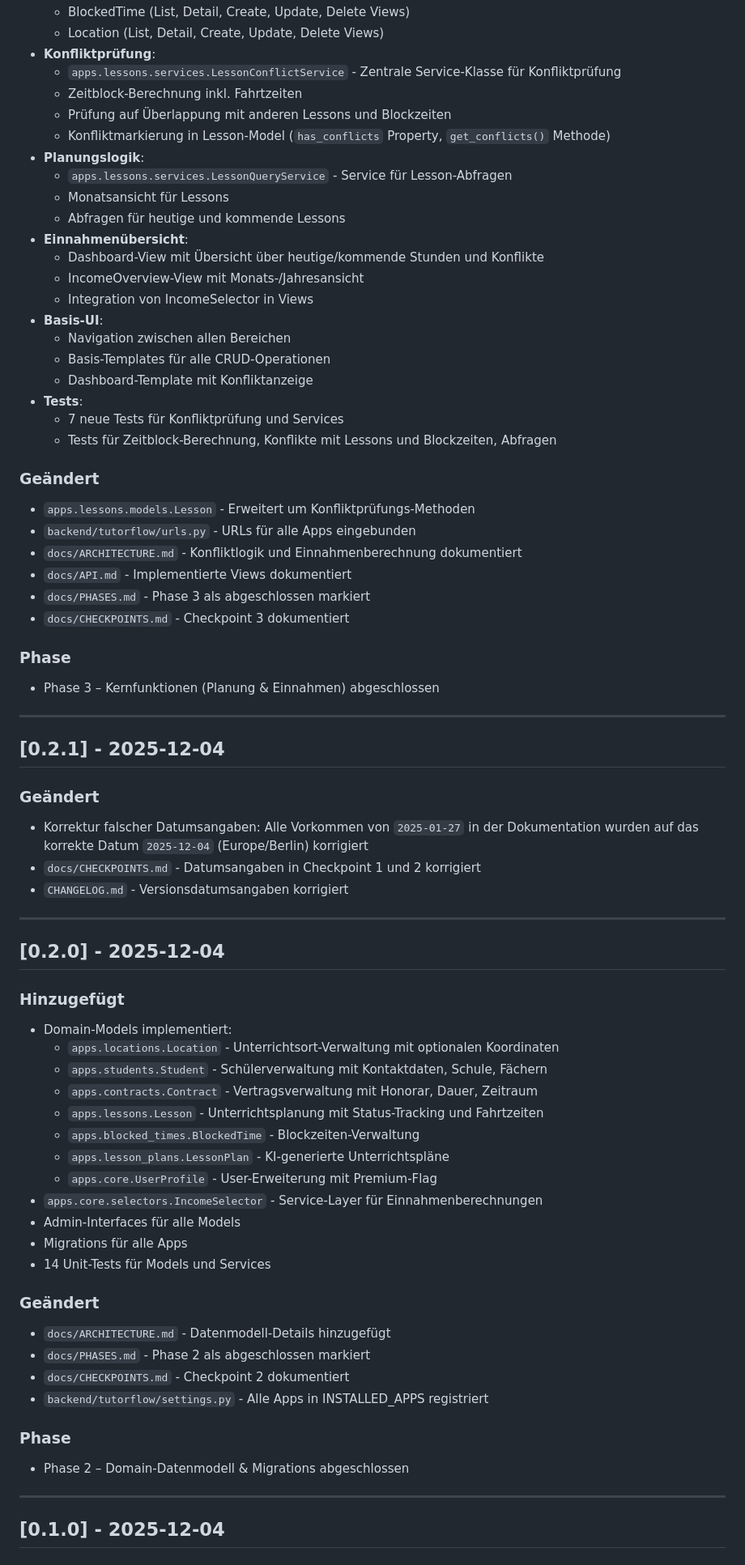
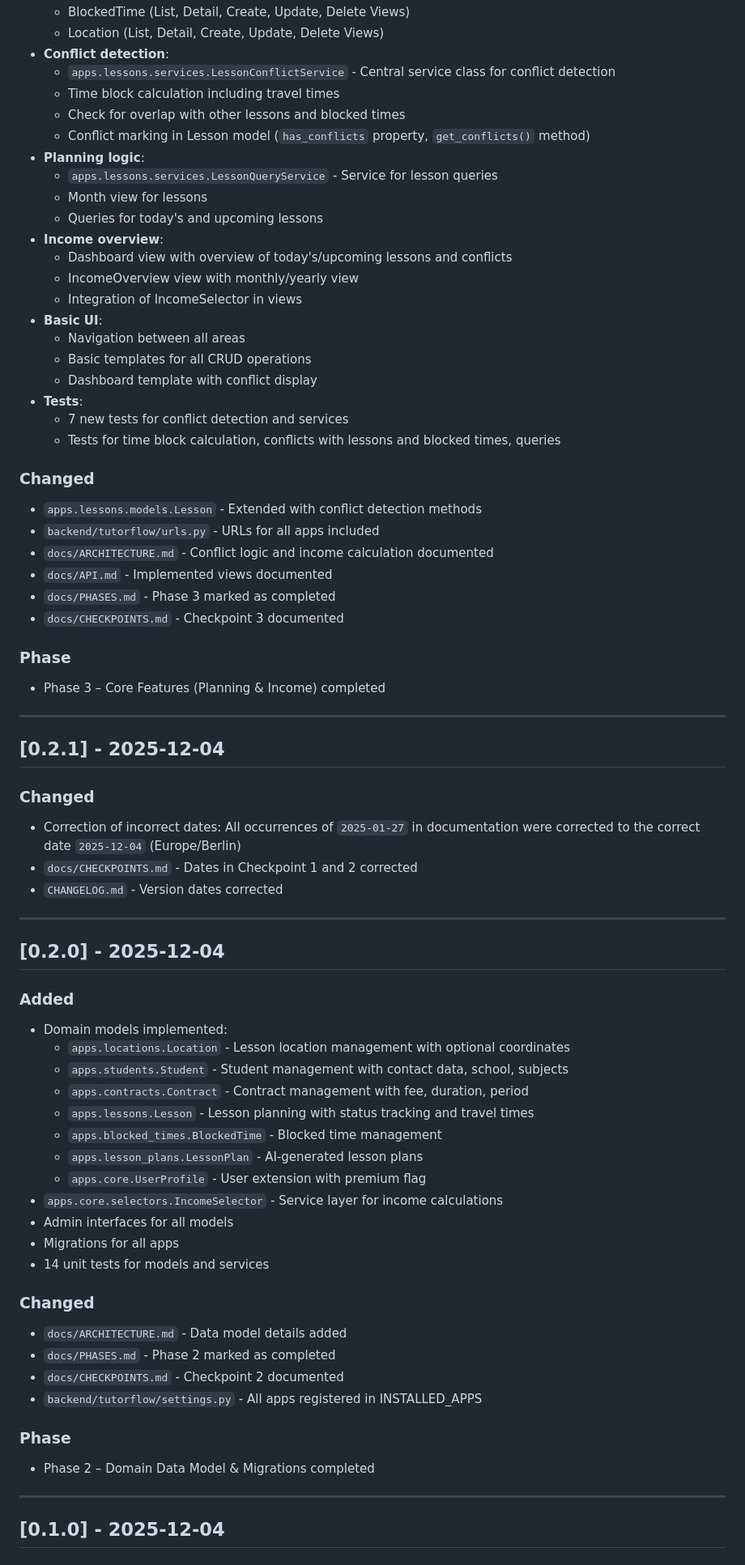
Before and after one commit to andreaseirich/tutorflow, a Markdown page: CHANGELOG.md, the part around one of its changes. Shown at 81% size. Rendered like a GitHub page.

Commit message:
docs: translate CHANGELOG.md to English
- Translated entire CHANGELOG.md from German to English

- All changelog entries now in English

```diff
--- a/CHANGELOG.md
+++ b/CHANGELOG.md
@@ -451,72 +430,72 @@ und dieses Projekt folgt [Semantic Versioning](https://semver.org/lang/de/).
   - BlockedTime (List, Detail, Create, Update, Delete Views)
   - Location (List, Detail, Create, Update, Delete Views)
-- **Konfliktprüfung**:
-  - `apps.lessons.services.LessonConflictService` - Zentrale Service-Klasse für Konfliktprüfung
-  - Zeitblock-Berechnung inkl. Fahrtzeiten
-  - Prüfung auf Überlappung mit anderen Lessons und Blockzeiten
-  - Konfliktmarkierung in Lesson-Model (`has_conflicts` Property, `get_conflicts()` Methode)
-- **Planungslogik**:
-  - `apps.lessons.services.LessonQueryService` - Service für Lesson-Abfragen
-  - Monatsansicht für Lessons
-  - Abfragen für heutige und kommende Lessons
-- **Einnahmenübersicht**:
-  - Dashboard-View mit Übersicht über heutige/kommende Stunden und Konflikte
-  - IncomeOverview-View mit Monats-/Jahresansicht
-  - Integration von IncomeSelector in Views
-- **Basis-UI**:
-  - Navigation zwischen allen Bereichen
-  - Basis-Templates für alle CRUD-Operationen
-  - Dashboard-Template mit Konfliktanzeige
+- **Conflict detection**:
+  - `apps.lessons.services.LessonConflictService` - Central service class for conflict detection
+  - Time block calculation including travel times
+  - Check for overlap with other lessons and blocked times
+  - Conflict marking in Lesson model (`has_conflicts` property, `get_conflicts()` method)
+- **Planning logic**:
+  - `apps.lessons.services.LessonQueryService` - Service for lesson queries
+  - Month view for lessons
+  - Queries for today's and upcoming lessons
+- **Income overview**:
+  - Dashboard view with overview of today's/upcoming lessons and conflicts
+  - IncomeOverview view with monthly/yearly view
+  - Integration of IncomeSelector in views
+- **Basic UI**:
+  - Navigation between all areas
+  - Basic templates for all CRUD operations
+  - Dashboard template with conflict display
 - **Tests**:
-  - 7 neue Tests für Konfliktprüfung und Services
-  - Tests für Zeitblock-Berechnung, Konflikte mit Lessons und Blockzeiten, Abfragen
+  - 7 new tests for conflict detection and services
+  - Tests for time block calculation, conflicts with lessons and blocked times, queries
 
-### Geändert
-- `apps.lessons.models.Lesson` - Erweitert um Konfliktprüfungs-Methoden
-- `backend/tutorflow/urls.py` - URLs für alle Apps eingebunden
-- `docs/ARCHITECTURE.md` - Konfliktlogik und Einnahmenberechnung dokumentiert
-- `docs/API.md` - Implementierte Views dokumentiert
-- `docs/PHASES.md` - Phase 3 als abgeschlossen markiert
-- `docs/CHECKPOINTS.md` - Checkpoint 3 dokumentiert
+### Changed
+- `apps.lessons.models.Lesson` - Extended with conflict detection methods
+- `backend/tutorflow/urls.py` - URLs for all apps included
+- `docs/ARCHITECTURE.md` - Conflict logic and income calculation documented
+- `docs/API.md` - Implemented views documented
+- `docs/PHASES.md` - Phase 3 marked as completed
+- `docs/CHECKPOINTS.md` - Checkpoint 3 documented
 
 ### Phase
-- Phase 3 – Kernfunktionen (Planung & Einnahmen) abgeschlossen
+- Phase 3 – Core Features (Planning & Income) completed
 
 ---
 
 ## [0.2.1] - 2025-12-04
 
-### Geändert
-- Korrektur falscher Datumsangaben: Alle Vorkommen von `2025-01-27` in der Dokumentation wurden auf das korrekte Datum `2025-12-04` (Europe/Berlin) korrigiert
-- `docs/CHECKPOINTS.md` - Datumsangaben in Checkpoint 1 und 2 korrigiert
-- `CHANGELOG.md` - Versionsdatumsangaben korrigiert
+### Changed
+- Correction of incorrect dates: All occurrences of `2025-01-27` in documentation were corrected to the correct date `2025-12-04` (Europe/Berlin)
+- `docs/CHECKPOINTS.md` - Dates in Checkpoint 1 and 2 corrected
+- `CHANGELOG.md` - Version dates corrected
 
 ---
 
 ## [0.2.0] - 2025-12-04
 
-### Hinzugefügt
-- Domain-Models implementiert:
-  - `apps.locations.Location` - Unterrichtsort-Verwaltung mit optionalen Koordinaten
-  - `apps.students.Student` - Schülerverwaltung mit Kontaktdaten, Schule, Fächern
-  - `apps.contracts.Contract` - Vertragsverwaltung mit Honorar, Dauer, Zeitraum
-  - `apps.lessons.Lesson` - Unterrichtsplanung mit Status-Tracking und Fahrtzeiten
-  - `apps.blocked_times.BlockedTime` - Blockzeiten-Verwaltung
-  - `apps.lesson_plans.LessonPlan` - KI-generierte Unterrichtspläne
-  - `apps.core.UserProfile` - User-Erweiterung mit Premium-Flag
-- `apps.core.selectors.IncomeSelector` - Service-Layer für Einnahmenberechnungen
-- Admin-Interfaces für alle Models
-- Migrations für alle Apps
-- 14 Unit-Tests für Models und Services
+### Added
+- Domain models implemented:
+  - `apps.locations.Location` - Lesson location management with optional coordinates
+  - `apps.students.Student` - Student management with contact data, school, subjects
+  - `apps.contracts.Contract` - Contract management with fee, duration, period
+  - `apps.lessons.Lesson` - Lesson planning with status tracking and travel times
+  - `apps.blocked_times.BlockedTime` - Blocked time management
+  - `apps.lesson_plans.LessonPlan` - AI-generated lesson plans
+  - `apps.core.UserProfile` - User extension with premium flag
+- `apps.core.selectors.IncomeSelector` - Service layer for income calculations
+- Admin interfaces for all models
+- Migrations for all apps
+- 14 unit tests for models and services
 
-### Geändert
-- `docs/ARCHITECTURE.md` - Datenmodell-Details hinzugefügt
-- `docs/PHASES.md` - Phase 2 als abgeschlossen markiert
-- `docs/CHECKPOINTS.md` - Checkpoint 2 dokumentiert
-- `backend/tutorflow/settings.py` - Alle Apps in INSTALLED_APPS registriert
+### Changed
+- `docs/ARCHITECTURE.md` - Data model details added
+- `docs/PHASES.md` - Phase 2 marked as completed
+- `docs/CHECKPOINTS.md` - Checkpoint 2 documented
+- `backend/tutorflow/settings.py` - All apps registered in INSTALLED_APPS
 
 ### Phase
-- Phase 2 – Domain-Datenmodell & Migrations abgeschlossen
+- Phase 2 – Domain Data Model & Migrations completed
 
 ---
 
```
Also changed, not shown: other parts of CHANGELOG.md (+309 -330 lines).
